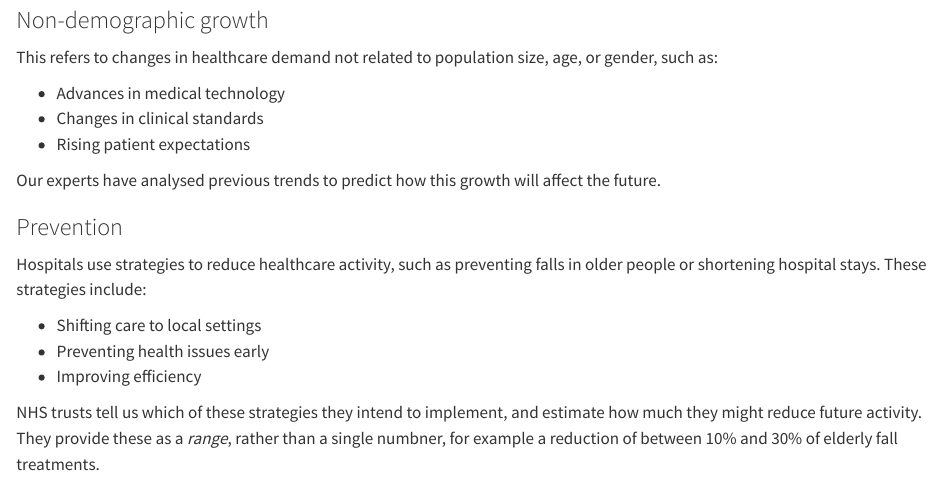
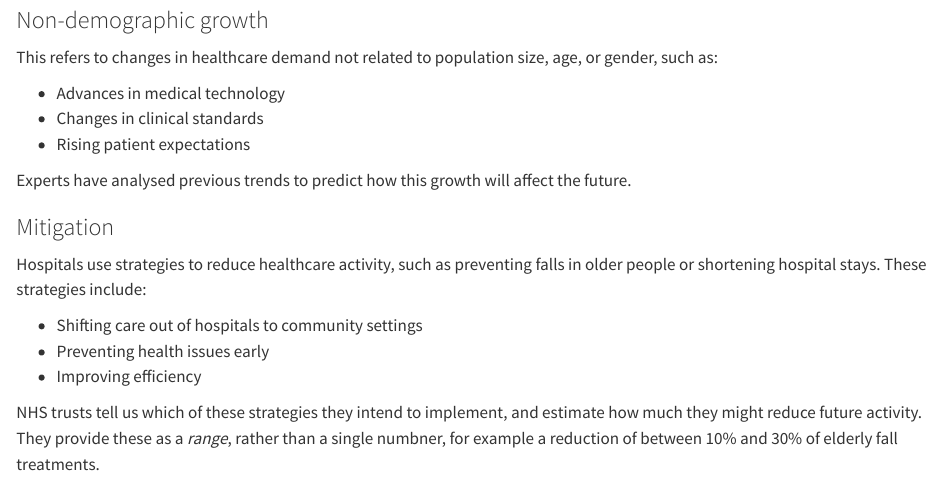
Before and after one commit to The-Strategy-Unit/nhp-model-explainer, a Quarto document (index.qmd): the page in a window 1100 px wide, from 740 px down. Rendered offline with R 4.5, knitr and Pandoc in place of Quarto, with nearby package versions; some code elsewhere in the file could not run offline.

Commit message:
:pencil2: Rewording
Co-authored-by: Chris Beeley <chris.beeley@gmail.com>
Co-authored-by: ghobro <gabriel.hobro@nhs.net>

```diff
--- a/index.qmd
+++ b/index.qmd
@@ -74,13 +74,13 @@ This refers to changes in healthcare demand not related to population size, age,
 - Changes in clinical standards
 - Rising patient expectations
 
-Our experts have analysed previous trends to predict how this growth will affect the future.
+Experts have analysed previous trends to predict how this growth will affect the future.
 
-### Prevention
+### Mitigation
 
 Hospitals use strategies to reduce healthcare activity, such as preventing falls in older people or shortening hospital stays. These strategies include:
 
-- Shifting care to local settings
+- Shifting care out of hospitals to community settings
 - Preventing health issues early
 - Improving efficiency
 
```
